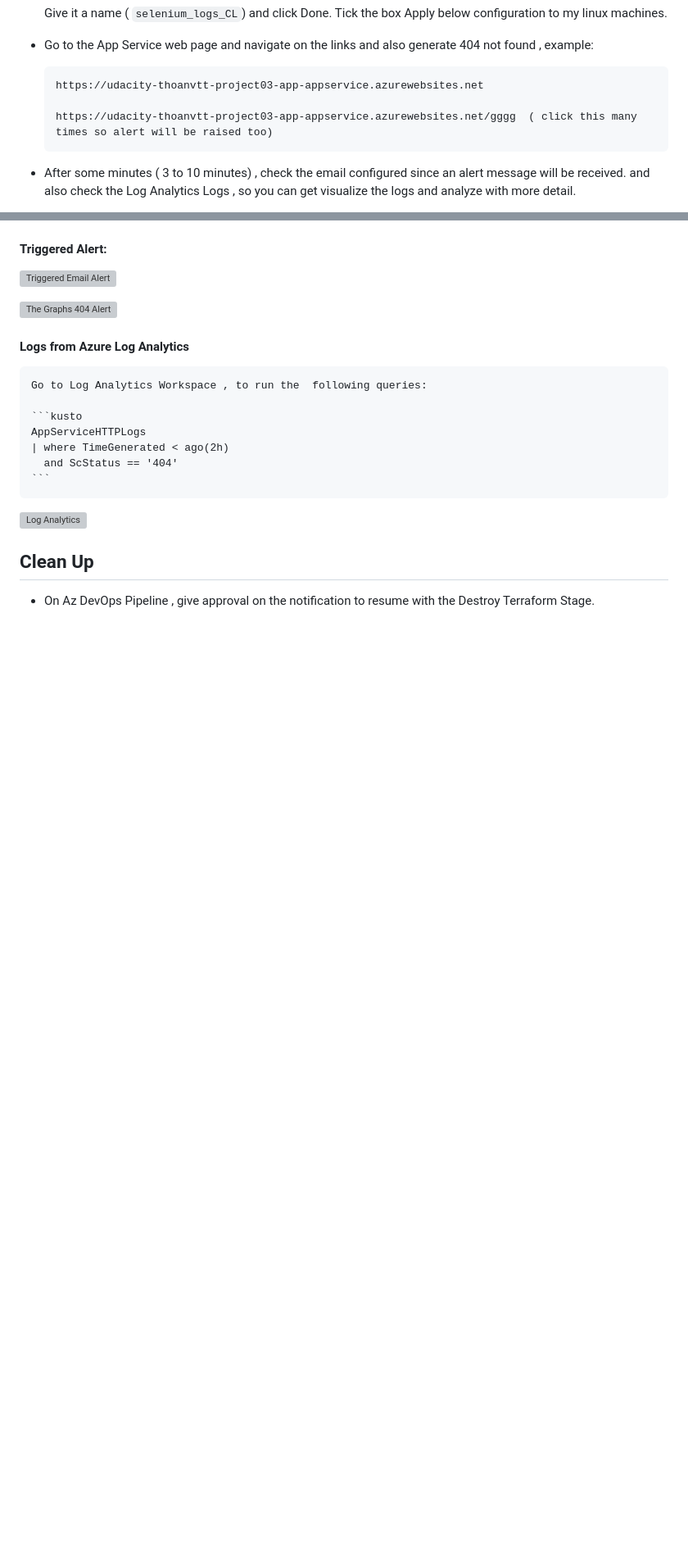
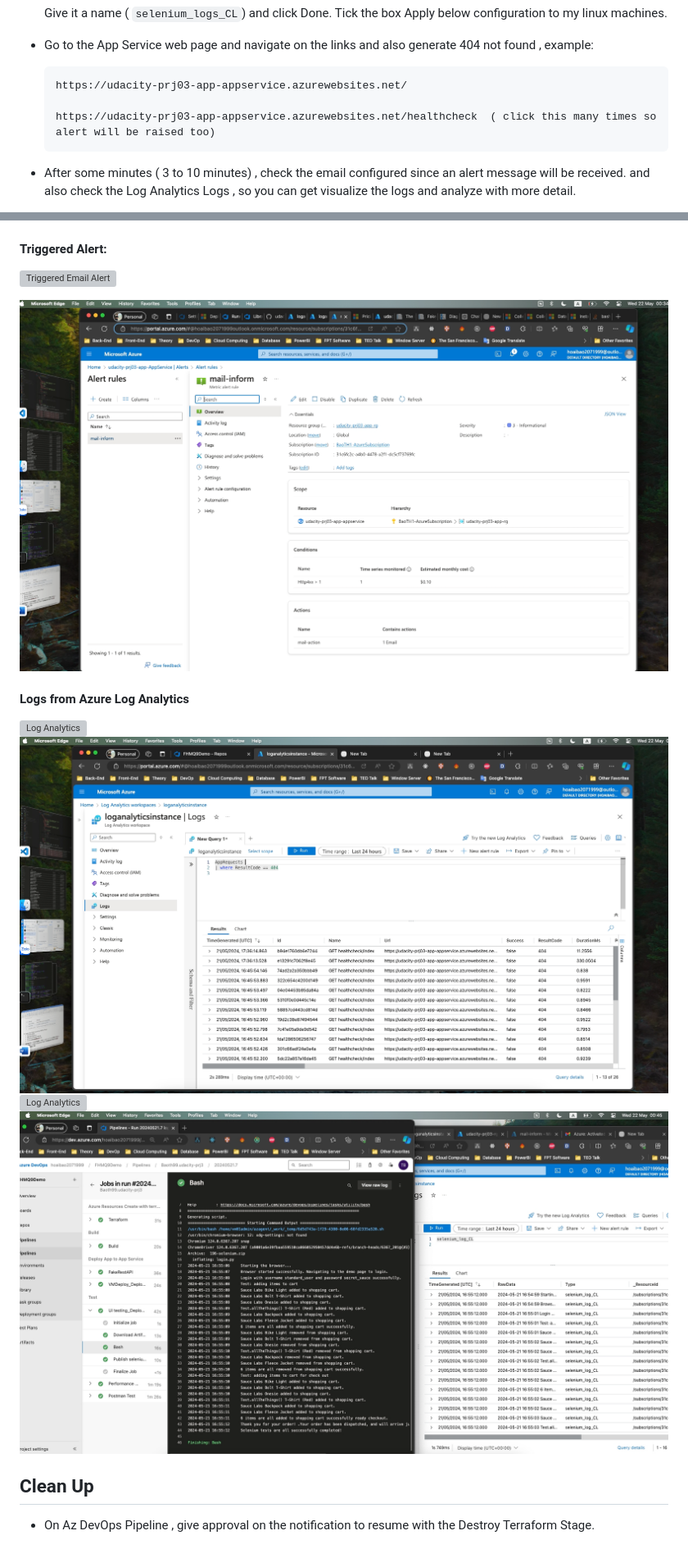
Before and after one commit to Baoth99/udacity-prj3, a Markdown page: README.md, 2 parts joined by grey strips. Shown at 82% size. Drawn GitHub-style; blank space fills up the shorter version; grey boxes are pictures that could not be loaded.

````diff
--- a/README.md
+++ b/README.md
@@ -208,9 +193,9 @@ az ad sp create-for-rbac --role Contributor --scopes /subscriptions/<your-subscr
   * Go to the App Service web page and navigate on the links and also generate 404 not found , example:
 
     ```html
-    https://udacity-thoanvtt-project03-app-appservice.azurewebsites.net
+    https://udacity-prj03-app-appservice.azurewebsites.net/
 
-    https://udacity-thoanvtt-project03-app-appservice.azurewebsites.net/gggg  ( click this many times so alert will be raised too)
+    https://udacity-prj03-app-appservice.azurewebsites.net/healthcheck  ( click this many times so alert will be raised too)
     ```
 
   * After some minutes ( 3 to 10 minutes) , check the email configured since an alert message will be received. and also check the Log Analytics Logs , so you can get visualize the logs and analyze with more detail.
@@ -292,20 +280,14 @@ Configure Azure Log Analytics to consume and aggregate custom application events
   #### Triggered Alert:
   ![Triggered Email Alert](screenshots/azure-monitor-alert-triggered.png)
 
-  ![The Graphs 404 Alert](screenshots/azure-alert-rule.png)
+  ![The Graphs 404 Alert](screenshots/arlet-rules.png)
 
   #### Logs from Azure Log Analytics
 
-    Go to Log Analytics Workspace , to run the  following queries:
-
-    ```kusto
-    AppServiceHTTPLogs
-    | where TimeGenerated < ago(2h)
-      and ScStatus == '404'
-    ```
-
-  ![Log Analytics](screenshots/app-service-http-logs.png)
-
+  ![Log Analytics](screenshots/app-service-logs-01.png)
+  ![Log Analytics](screenshots/app-service-logs-02.png)
+  ![Log Analytics](screenshots/loganalyst-selenium-log.png)
+  ![Log Analytics](screenshots/selenium-log-vs-pipeline.png)
 ## Clean Up
 
 * On Az DevOps Pipeline , give approval on the notification to resume with the Destroy Terraform Stage.
````
Also changed, not shown: other parts of README.md (+29 -41 lines).
